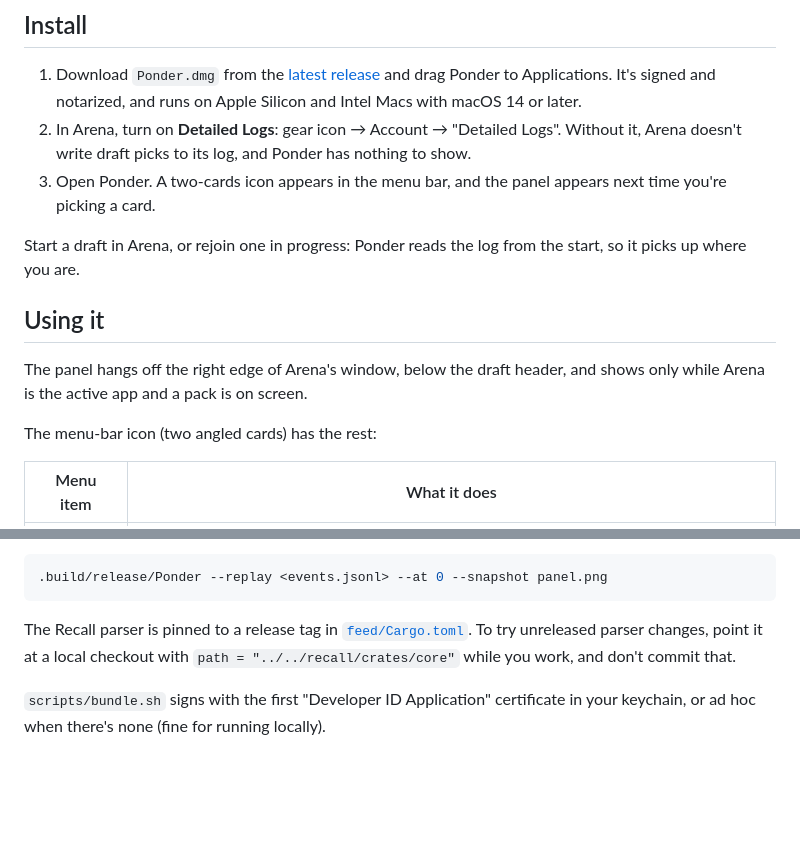
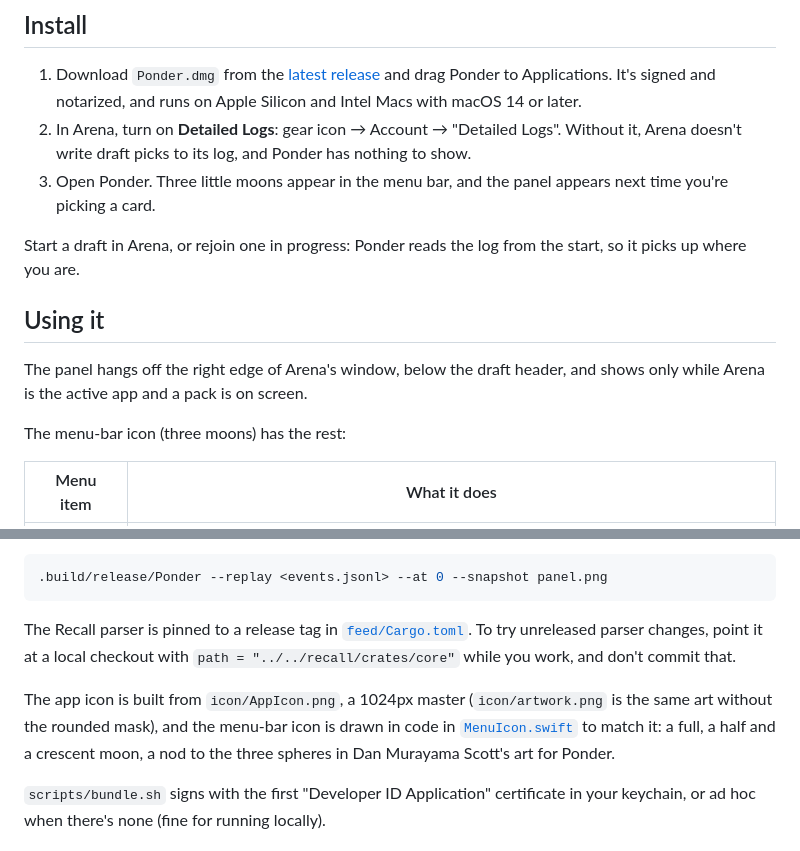
Before and after one commit to fredoliveira/ponder, a Markdown page: README.md, 2 parts joined by grey strips. Rendered like a GitHub page; blank space fills up the shorter version.

```diff
--- a/README.md
+++ b/README.md
@@ -31,7 +31,7 @@ lets you look at your next cards before you commit to one. It's a sibling of
    macOS 14 or later.
 2. In Arena, turn on **Detailed Logs**: gear icon → Account → "Detailed Logs".
    Without it, Arena doesn't write draft picks to its log, and Ponder has nothing to show.
-3. Open Ponder. A two-cards icon appears in the menu bar, and the panel appears next time you're
+3. Open Ponder. Three little moons appear in the menu bar, and the panel appears next time you're
    picking a card.
 
 Start a draft in Arena, or rejoin one in progress: Ponder reads the log from the start, so it
@@ -42,7 +42,7 @@ picks up where you are.
 The panel hangs off the right edge of Arena's window, below the draft header, and shows only
 while Arena is the active app and a pack is on screen.
 
-The menu-bar icon (two angled cards) has the rest:
+The menu-bar icon (three moons) has the rest:
 
 | Menu item | What it does |
 |---|---|
@@ -121,6 +121,11 @@ The Recall parser is pinned to a release tag in [`feed/Cargo.toml`](feed/Cargo.t
 unreleased parser changes, point it at a local checkout with
 `path = "../../recall/crates/core"` while you work, and don't commit that.
 
+The app icon is built from `icon/AppIcon.png`, a 1024px master (`icon/artwork.png` is the same
+art without the rounded mask), and the menu-bar icon is drawn in code in
+[`MenuIcon.swift`](Sources/Ponder/MenuIcon.swift) to match it: a full, a half and a crescent moon,
+a nod to the three spheres in Dan Murayama Scott's art for Ponder.
+
 `scripts/bundle.sh` signs with the first "Developer ID Application" certificate in your
 keychain, or ad hoc when there's none (fine for running locally).
 
```
Also changed, not shown: icon/AppIcon.png (added), icon/artwork.png (added), 3 other files.
